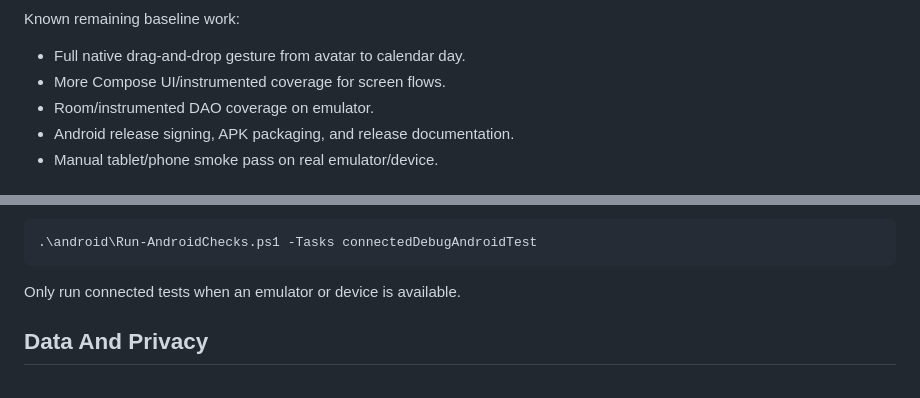
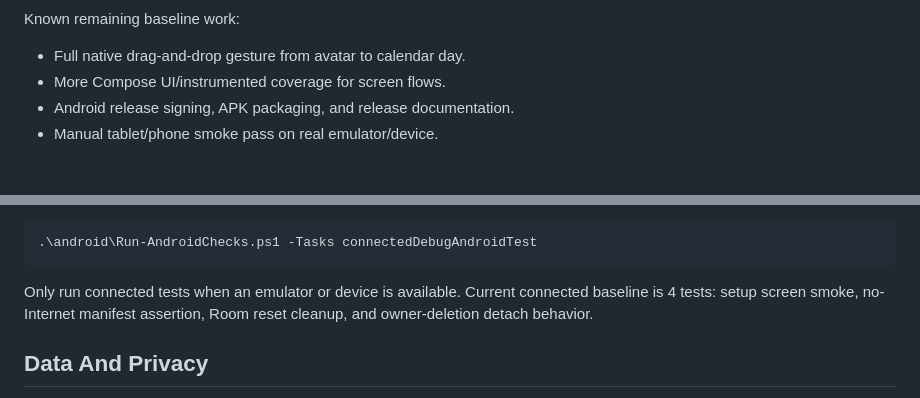
Before and after one commit to 4gnusd3i/FamilyPlanner, a Markdown page: android/README.md, 2 parts joined by grey strips. Rendered like a GitHub page.

Commit message:
Update Android validation baseline docs

````diff
--- a/android/README.md
+++ b/android/README.md
@@ -35,7 +35,6 @@ Known remaining baseline work:
 
 - Full native drag-and-drop gesture from avatar to calendar day.
 - More Compose UI/instrumented coverage for screen flows.
-- Room/instrumented DAO coverage on emulator.
 - Android release signing, APK packaging, and release documentation.
 - Manual tablet/phone smoke pass on real emulator/device.
 
@@ -70,7 +69,7 @@ To run emulator/instrumented tests later:
 .\android\Run-AndroidChecks.ps1 -Tasks connectedDebugAndroidTest
 ```
 
-Only run connected tests when an emulator or device is available.
+Only run connected tests when an emulator or device is available. Current connected baseline is 4 tests: setup screen smoke, no-Internet manifest assertion, Room reset cleanup, and owner-deletion detach behavior.
 
 ## Data And Privacy
 
````
